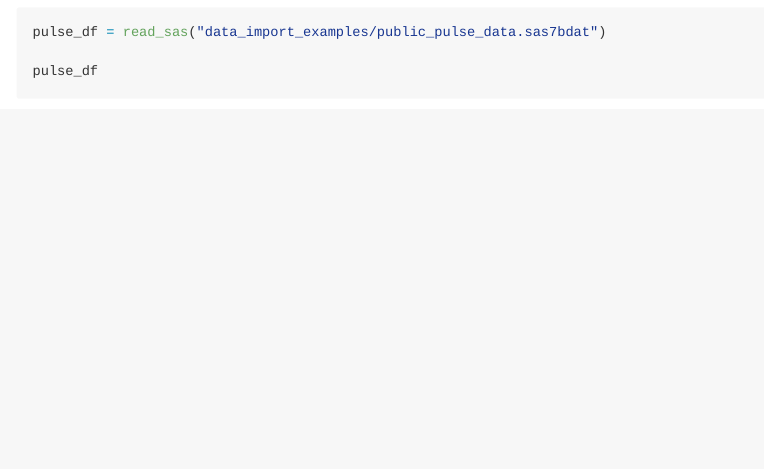
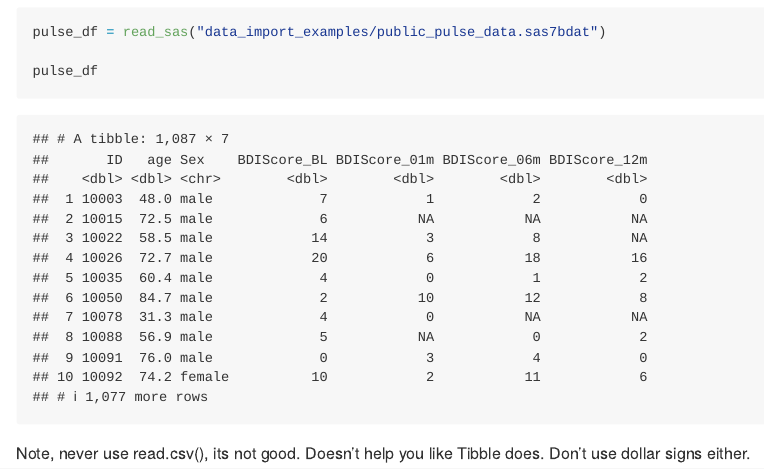
Before and after one commit to kjf2152cumc/Data_Science_Building_Blocks, an R Markdown document (20240917_Building_Blocks_Lec_2.Rmd): the page in a window 1100 px wide, from 6050 px down. The pictures show the output file 20240917_Building_Blocks_Lec_2.md that the author committed with the source, drawn offline in the style of GitHub.

Commit message:
End of lecture.

````diff
--- a/20240917_Building_Blocks_Lec_2.Rmd
+++ b/20240917_Building_Blocks_Lec_2.Rmd
@@ -147,3 +147,5 @@ pulse_df = read_sas("data_import_examples/public_pulse_data.sas7bdat")
 
 pulse_df
 ```
+
+Note, never use read.csv(), its not good. Doesn't help you like Tibble does. Don't use dollar signs either.
````
Also changed, not shown: 20240917_Building_Blocks_Lec_2.md.
